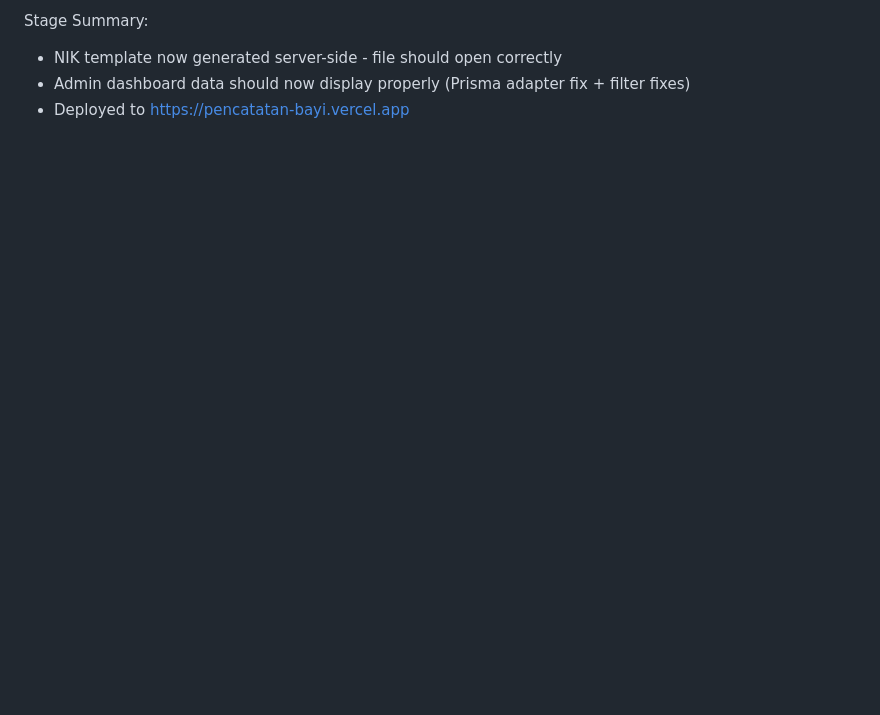
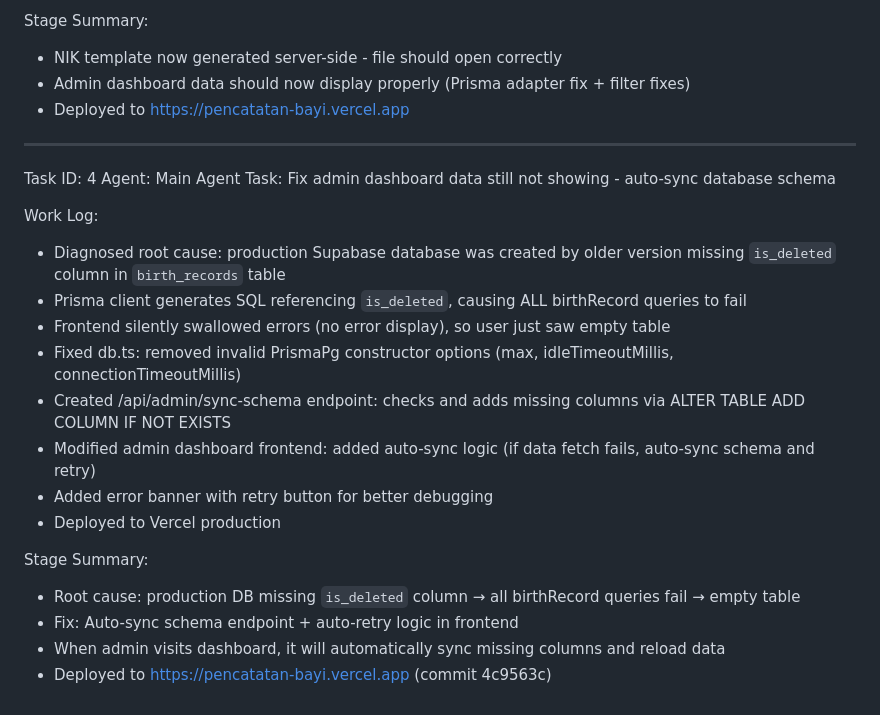
Before and after one commit to ToniRaga5309/pencatatan-bayi, a Markdown page: worklog.md, the part around the change. Drawn GitHub-style; blank space fills up the shorter version.

Commit message:
60474387-151b-4858-b698-c389b8e686e0

```diff
--- a/worklog.md
+++ b/worklog.md
@@ -59,3 +59,24 @@ Stage Summary:
 - NIK template now generated server-side - file should open correctly
 - Admin dashboard data should now display properly (Prisma adapter fix + filter fixes)
 - Deployed to https://pencatatan-bayi.vercel.app
+
+---
+Task ID: 4
+Agent: Main Agent
+Task: Fix admin dashboard data still not showing - auto-sync database schema
+
+Work Log:
+- Diagnosed root cause: production Supabase database was created by older version missing `is_deleted` column in `birth_records` table
+- Prisma client generates SQL referencing `is_deleted`, causing ALL birthRecord queries to fail
+- Frontend silently swallowed errors (no error display), so user just saw empty table
+- Fixed db.ts: removed invalid PrismaPg constructor options (max, idleTimeoutMillis, connectionTimeoutMillis)
+- Created /api/admin/sync-schema endpoint: checks and adds missing columns via ALTER TABLE ADD COLUMN IF NOT EXISTS
+- Modified admin dashboard frontend: added auto-sync logic (if data fetch fails, auto-sync schema and retry)
+- Added error banner with retry button for better debugging
+- Deployed to Vercel production
+
+Stage Summary:
+- Root cause: production DB missing `is_deleted` column → all birthRecord queries fail → empty table
+- Fix: Auto-sync schema endpoint + auto-retry logic in frontend
+- When admin visits dashboard, it will automatically sync missing columns and reload data
+- Deployed to https://pencatatan-bayi.vercel.app (commit 4c9563c)
```
